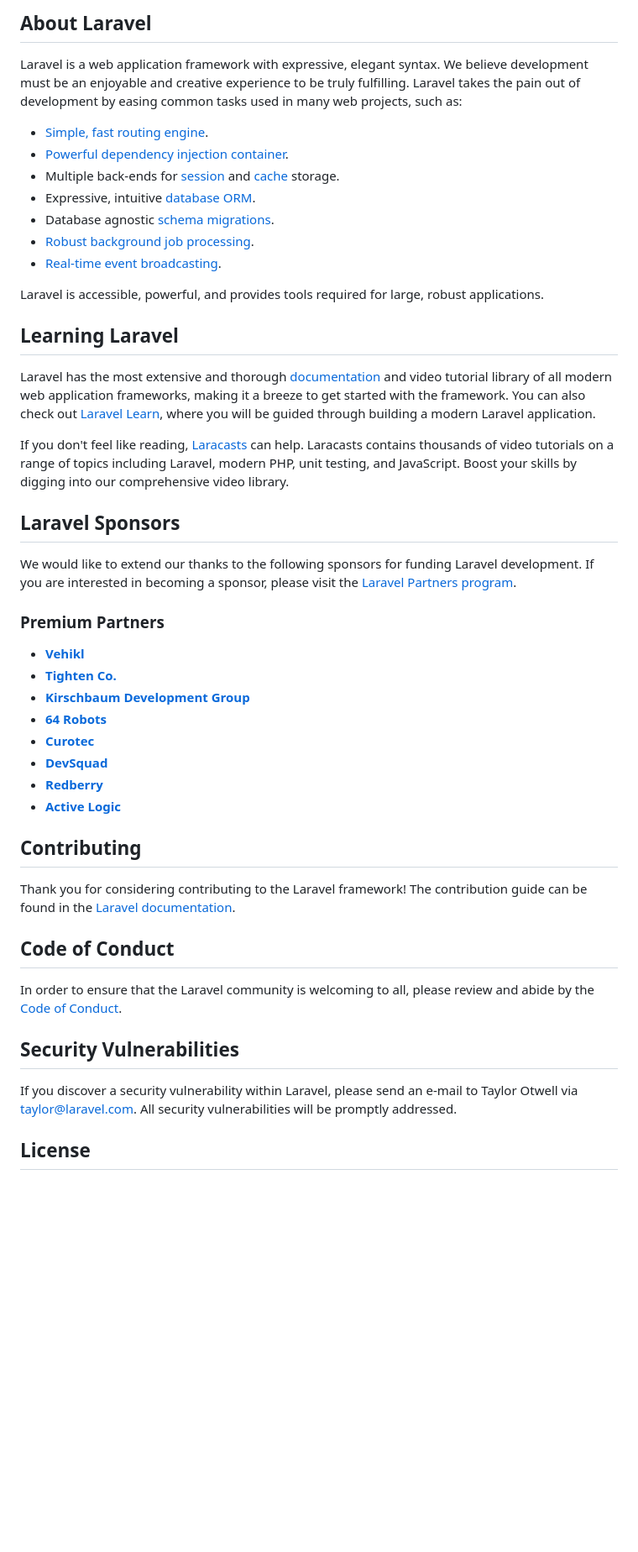
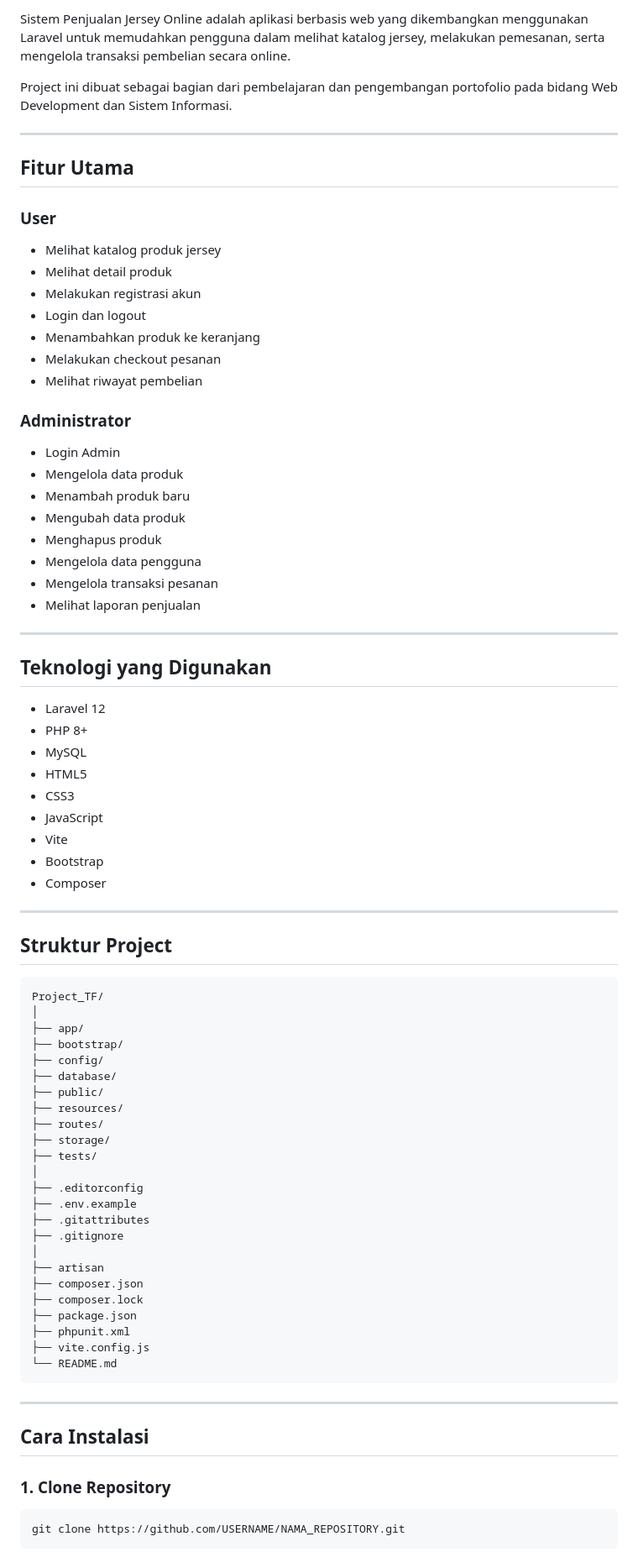
Before and after one commit to renaldican04/Project_TF, a Markdown page: README.md, the part around one of its changes. Shown at 84% size. GitHub-like rendering; blank space fills up the shorter version.

````diff
--- a/README.md
+++ b/README.md
@@ -9,50 +4,85 @@
 
-## About Laravel
+Sistem Penjualan Jersey Online adalah aplikasi berbasis web yang dikembangkan menggunakan Laravel untuk memudahkan pengguna dalam melihat katalog jersey, melakukan pemesanan, serta mengelola transaksi pembelian secara online.
 
-Laravel is a web application framework with expressive, elegant syntax. We believe development must be an enjoyable and creative experience to be truly fulfilling. Laravel takes the pain out of development by easing common tasks used in many web projects, such as:
+Project ini dibuat sebagai bagian dari pembelajaran dan pengembangan portofolio pada bidang Web Development dan Sistem Informasi.
 
-- [Simple, fast routing engine](https://laravel.com/docs/routing).
-- [Powerful dependency injection container](https://laravel.com/docs/container).
-- Multiple back-ends for [session](https://laravel.com/docs/session) and [cache](https://laravel.com/docs/cache) storage.
-- Expressive, intuitive [database ORM](https://laravel.com/docs/eloquent).
-- Database agnostic [schema migrations](https://laravel.com/docs/migrations).
-- [Robust background job processing](https://laravel.com/docs/queues).
-- [Real-time event broadcasting](https://laravel.com/docs/broadcasting).
+---
 
-Laravel is accessible, powerful, and provides tools required for large, robust applications.
+## Fitur Utama
 
-## Learning Laravel
+### User
 
-Laravel has the most extensive and thorough [documentation](https://laravel.com/docs) and video tutorial library of all modern web application frameworks, making it a breeze to get started with the framework. You can also check out [Laravel Learn](https://laravel.com/learn), where you will be guided through building a modern Laravel application.
+* Melihat katalog produk jersey
+* Melihat detail produk
+* Melakukan registrasi akun
+* Login dan logout
+* Menambahkan produk ke keranjang
+* Melakukan checkout pesanan
+* Melihat riwayat pembelian
 
-If you don't feel like reading, [Laracasts](https://laracasts.com) can help. Laracasts contains thousands of video tutorials on a range of topics including Laravel, modern PHP, unit testing, and JavaScript. Boost your skills by digging into our comprehensive video library.
+### Administrator
 
-## Laravel Sponsors
+* Login Admin
+* Mengelola data produk
+* Menambah produk baru
+* Mengubah data produk
+* Menghapus produk
+* Mengelola data pengguna
+* Mengelola transaksi pesanan
+* Melihat laporan penjualan
 
-We would like to extend our thanks to the following sponsors for funding Laravel development. If you are interested in becoming a sponsor, please visit the [Laravel Partners program](https://partners.laravel.com).
+---
 
-### Premium Partners
+## Teknologi yang Digunakan
 
-- **[Vehikl](https://vehikl.com)**
-- **[Tighten Co.](https://tighten.co)**
-- **[Kirschbaum Development Group](https://kirschbaumdevelopment.com)**
-- **[64 Robots](https://64robots.com)**
-- **[Curotec](https://www.curotec.com/services/technologies/laravel)**
-- **[DevSquad](https://devsquad.com/hire-laravel-developers)**
-- **[Redberry](https://redberry.international/laravel-development)**
-- **[Active Logic](https://activelogic.com)**
+* Laravel 12
+* PHP 8+
+* MySQL
+* HTML5
+* CSS3
+* JavaScript
+* Vite
+* Bootstrap
+* Composer
 
-## Contributing
+---
 
-Thank you for considering contributing to the Laravel framework! The contribution guide can be found in the [Laravel documentation](https://laravel.com/docs/contributions).
+## Struktur Project
 
-## Code of Conduct
+```text
+Project_TF/
+│
+├── app/
+├── bootstrap/
+├── config/
+├── database/
+├── public/
+├── resources/
+├── routes/
+├── storage/
+├── tests/
+│
+├── .editorconfig
+├── .env.example
+├── .gitattributes
+├── .gitignore
+│
+├── artisan
+├── composer.json
+├── composer.lock
+├── package.json
+├── phpunit.xml
+├── vite.config.js
+└── README.md
+```
 
-In order to ensure that the Laravel community is welcoming to all, please review and abide by the [Code of Conduct](https://laravel.com/docs/contributions#code-of-conduct).
+---
 
-## Security Vulnerabilities
+## Cara Instalasi
 
-If you discover a security vulnerability within Laravel, please send an e-mail to Taylor Otwell via [taylor@laravel.com](mailto:taylor@laravel.com). All security vulnerabilities will be promptly addressed.
+### 1. Clone Repository
 
-## License
+```bash
+git clone https://github.com/USERNAME/NAMA_REPOSITORY.git
+```
 
````
Also changed, not shown: other parts of README.md (+148 -8 lines).
